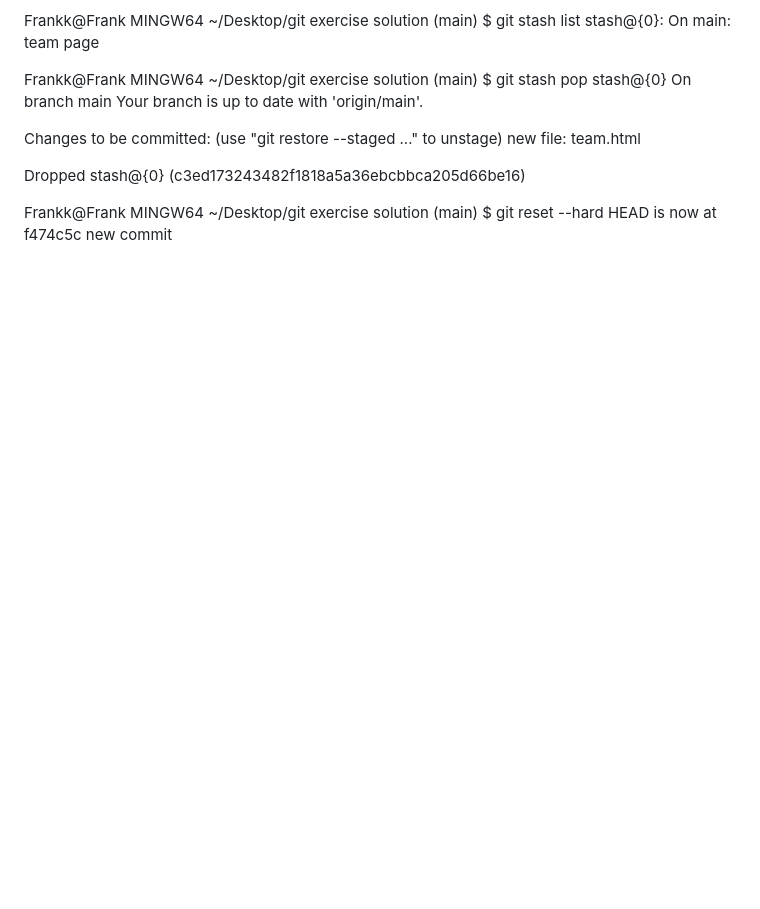
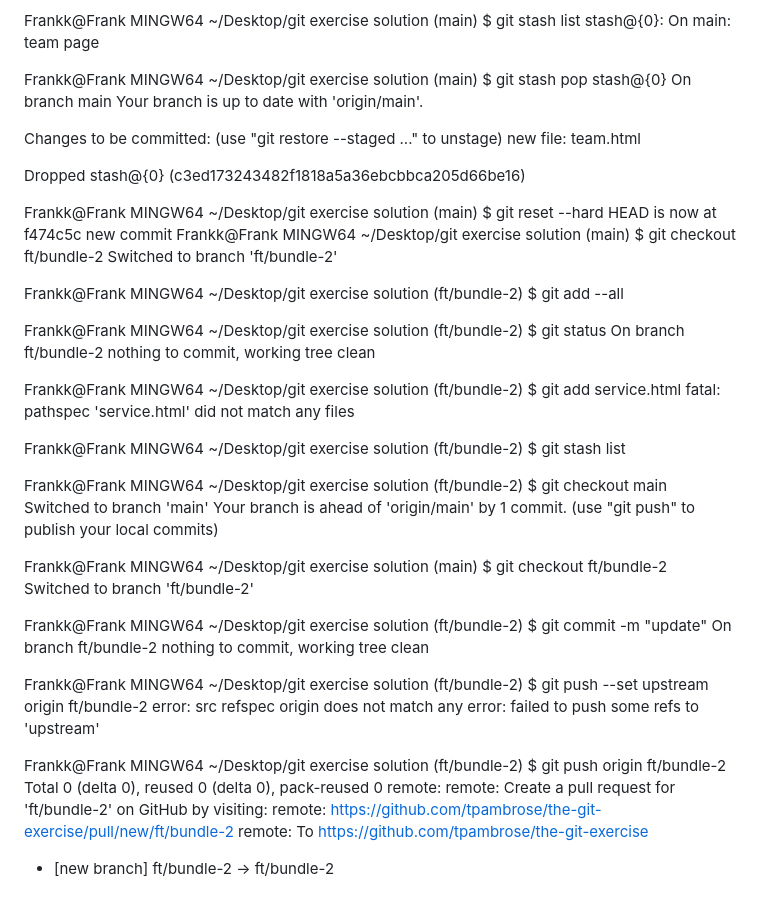
Before and after one commit to tpambrose/the-git-exercise, a Markdown page: readme.md, the part around the change. GitHub-like rendering; blank space fills up the shorter version.

Commit message:
new message

```diff
--- a/readme.md
+++ b/readme.md
@@ -230,3 +230,51 @@ Dropped stash@{0} (c3ed173243482f1818a5a36ebcbbca205d66be16)
 Frankk@Frank MINGW64 ~/Desktop/git exercise solution (main)
 $ git reset --hard
 HEAD is now at f474c5c new commit
+Frankk@Frank MINGW64 ~/Desktop/git exercise solution (main)
+$ git checkout ft/bundle-2
+Switched to branch 'ft/bundle-2'
+
+Frankk@Frank MINGW64 ~/Desktop/git exercise solution (ft/bundle-2)
+$ git add --all
+
+Frankk@Frank MINGW64 ~/Desktop/git exercise solution (ft/bundle-2)
+$ git status
+On branch ft/bundle-2
+nothing to commit, working tree clean
+
+Frankk@Frank MINGW64 ~/Desktop/git exercise solution (ft/bundle-2)
+$ git add service.html
+fatal: pathspec 'service.html' did not match any files
+
+Frankk@Frank MINGW64 ~/Desktop/git exercise solution (ft/bundle-2)
+$ git stash list
+
+Frankk@Frank MINGW64 ~/Desktop/git exercise solution (ft/bundle-2)
+$ git checkout main
+Switched to branch 'main'
+Your branch is ahead of 'origin/main' by 1 commit.
+  (use "git push" to publish your local commits)
+
+Frankk@Frank MINGW64 ~/Desktop/git exercise solution (main)
+$ git checkout ft/bundle-2
+Switched to branch 'ft/bundle-2'
+
+Frankk@Frank MINGW64 ~/Desktop/git exercise solution (ft/bundle-2)
+$ git commit -m "update"
+On branch ft/bundle-2
+nothing to commit, working tree clean
+
+Frankk@Frank MINGW64 ~/Desktop/git exercise solution (ft/bundle-2)
+$ git push --set upstream origin ft/bundle-2
+error: src refspec origin does not match any
+error: failed to push some refs to 'upstream'
+
+Frankk@Frank MINGW64 ~/Desktop/git exercise solution (ft/bundle-2)
+$ git push origin ft/bundle-2
+Total 0 (delta 0), reused 0 (delta 0), pack-reused 0
+remote:
+remote: Create a pull request for 'ft/bundle-2' on GitHub by visiting:
+remote:      https://github.com/tpambrose/the-git-exercise/pull/new/ft/bundle-2
+remote:
+To https://github.com/tpambrose/the-git-exercise
+ * [new branch]      ft/bundle-2 -> ft/bundle-2
```
